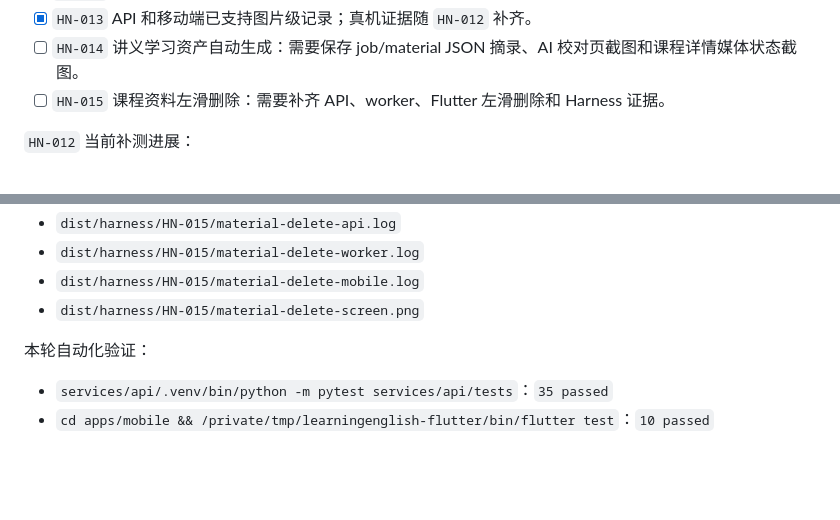
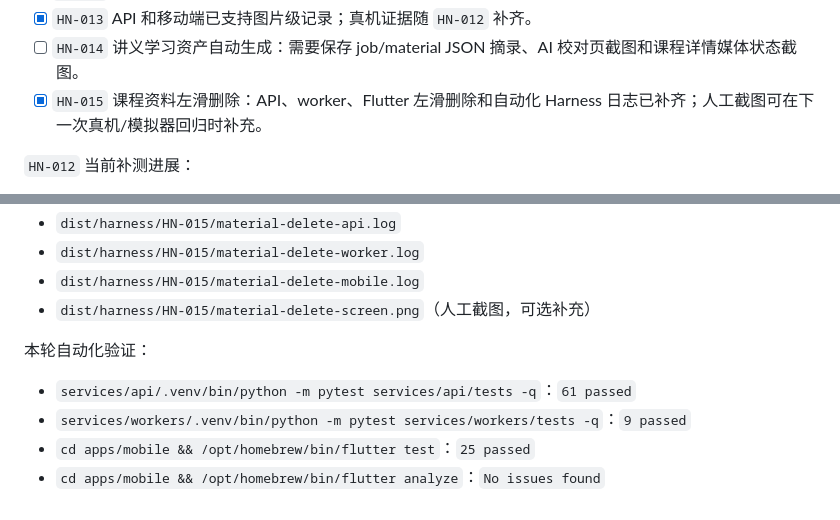
Before and after one commit to anbulang/LearningEnglish, a Markdown page: docs/harness/mvp-readiness-checklist.md, 2 parts joined by grey strips. Rendered like a GitHub page; blank space fills up the shorter version.

Commit message:
docs: mark material delete evidence verified

```diff
--- a/docs/harness/mvp-readiness-checklist.md
+++ b/docs/harness/mvp-readiness-checklist.md
@@ -173,7 +173,7 @@ make harness-capture-ios-screen SCREEN=report-screen
 - [ ] `HN-012` 仍需重新构建 Profile 真机包并用真实手机补一次上传识别截图/日志证据。
 - [x] `HN-013` API 和移动端已支持图片级记录；真机证据随 `HN-012` 补齐。
 - [ ] `HN-014` 讲义学习资产自动生成：需要保存 job/material JSON 摘录、AI 校对页截图和课程详情媒体状态截图。
-- [ ] `HN-015` 课程资料左滑删除：需要补齐 API、worker、Flutter 左滑删除和 Harness 证据。
+- [x] `HN-015` 课程资料左滑删除：API、worker、Flutter 左滑删除和自动化 Harness 日志已补齐；人工截图可在下一次真机/模拟器回归时补充。
 
 `HN-012` 当前补测进展：
 - Profile 真机包已用 `API_BASE_URL=http://192.168.2.5:8000/v1` 构建、安装并启动成功。
@@ -192,8 +192,10 @@ make harness-capture-ios-screen SCREEN=report-screen
 - `dist/harness/HN-015/material-delete-api.log`
 - `dist/harness/HN-015/material-delete-worker.log`
 - `dist/harness/HN-015/material-delete-mobile.log`
-- `dist/harness/HN-015/material-delete-screen.png`
+- `dist/harness/HN-015/material-delete-screen.png`（人工截图，可选补充）
 
 本轮自动化验证：
-- `services/api/.venv/bin/python -m pytest services/api/tests`：`35 passed`
-- `cd apps/mobile && /private/tmp/learningenglish-flutter/bin/flutter test`：`10 passed`
+- `services/api/.venv/bin/python -m pytest services/api/tests -q`：`61 passed`
+- `services/workers/.venv/bin/python -m pytest services/workers/tests -q`：`9 passed`
+- `cd apps/mobile && /opt/homebrew/bin/flutter test`：`25 passed`
+- `cd apps/mobile && /opt/homebrew/bin/flutter analyze`：`No issues found`
```
